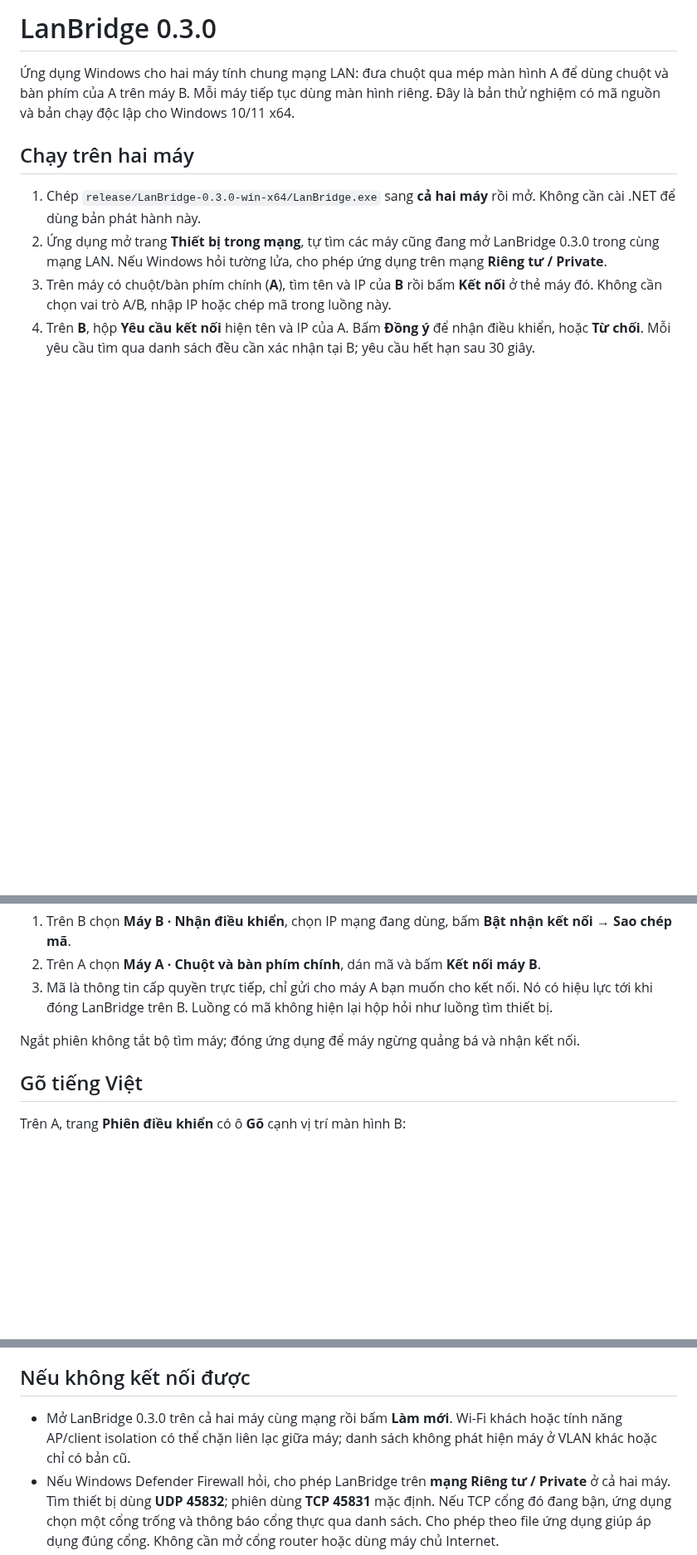
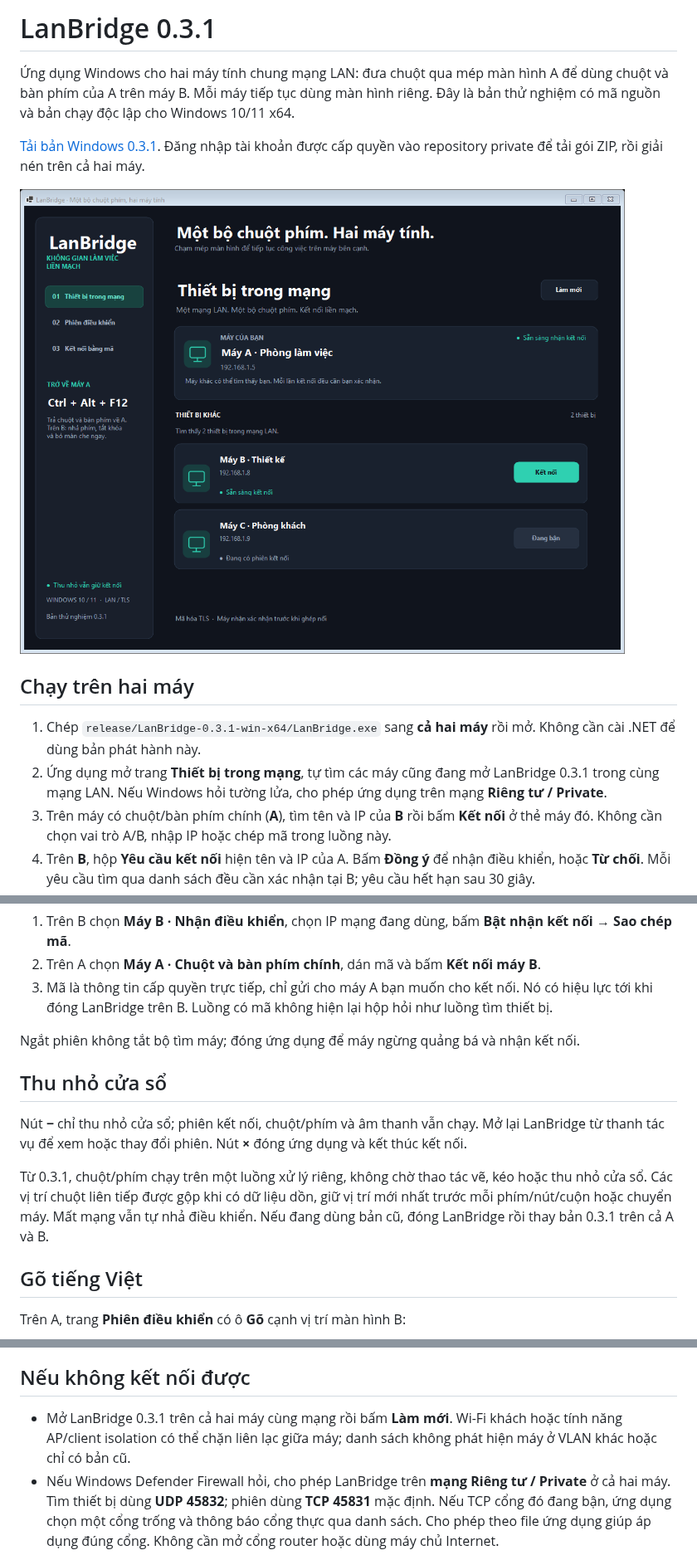
Before and after one commit to dtai52hz/lanbridge, a Markdown page: README.md, 3 parts joined by grey strips. Shown at 83% size. Drawn GitHub-style; pictures changed too: docs/screenshots/devices-0.3.1.png (added); blank space fills up the shorter version.

```diff
--- a/README.md
+++ b/README.md
@@ -1,11 +1,15 @@
-# LanBridge 0.3.0
+# LanBridge 0.3.1
 
 Ứng dụng Windows cho hai máy tính chung mạng LAN: đưa chuột qua mép màn hình A để dùng chuột và bàn phím của A trên máy B. Mỗi máy tiếp tục dùng màn hình riêng. Đây là bản thử nghiệm có mã nguồn và bản chạy độc lập cho Windows 10/11 x64.
 
+[Tải bản Windows 0.3.1](https://github.com/dtai52hz/lanbridge/releases/tag/v0.3.1). Đăng nhập tài khoản được cấp quyền vào repository private để tải gói ZIP, rồi giải nén trên cả hai máy.
+
+![Giao diện LanBridge 0.3.1 với thiết bị minh họa](docs/screenshots/devices-0.3.1.png)
+
 ## Chạy trên hai máy
 
-1. Chép `release/LanBridge-0.3.0-win-x64/LanBridge.exe` sang **cả hai máy** rồi mở. Không cần cài .NET để dùng bản phát hành này.
-2. Ứng dụng mở trang **Thiết bị trong mạng**, tự tìm các máy cũng đang mở LanBridge 0.3.0 trong cùng mạng LAN. Nếu Windows hỏi tường lửa, cho phép ứng dụng trên mạng **Riêng tư / Private**.
+1. Chép `release/LanBridge-0.3.1-win-x64/LanBridge.exe` sang **cả hai máy** rồi mở. Không cần cài .NET để dùng bản phát hành này.
+2. Ứng dụng mở trang **Thiết bị trong mạng**, tự tìm các máy cũng đang mở LanBridge 0.3.1 trong cùng mạng LAN. Nếu Windows hỏi tường lửa, cho phép ứng dụng trên mạng **Riêng tư / Private**.
 3. Trên máy có chuột/bàn phím chính (**A**), tìm tên và IP của **B** rồi bấm **Kết nối** ở thẻ máy đó. Không cần chọn vai trò A/B, nhập IP hoặc chép mã trong luồng này.
 4. Trên **B**, hộp **Yêu cầu kết nối** hiện tên và IP của A. Bấm **Đồng ý** để nhận điều khiển, hoặc **Từ chối**. Mỗi yêu cầu tìm qua danh sách đều cần xác nhận tại B; yêu cầu hết hạn sau 30 giây.
 5. Ứng dụng chuyển sang **Phiên điều khiển**. Trên A chọn B nằm bên phải/trái/trên/dưới A và bộ gõ Telex/VNI/Phím gốc. Trên B bật/tắt quyền cần cấp.
@@ -25,6 +29,12 @@ Nếu mạng chặn tìm thiết bị, vẫn có trang **Kết nối bằng mã*
 3. Mã là thông tin cấp quyền trực tiếp, chỉ gửi cho máy A bạn muốn cho kết nối. Nó có hiệu lực tới khi đóng LanBridge trên B. Luồng có mã không hiện lại hộp hỏi như luồng tìm thiết bị.
 
 Ngắt phiên không tắt bộ tìm máy; đóng ứng dụng để máy ngừng quảng bá và nhận kết nối.
+
+## Thu nhỏ cửa sổ
+
+Nút **−** chỉ thu nhỏ cửa sổ; phiên kết nối, chuột/phím và âm thanh vẫn chạy. Mở lại LanBridge từ thanh tác vụ để xem hoặc thay đổi phiên. Nút **×** đóng ứng dụng và kết thúc kết nối.
+
+Từ 0.3.1, chuột/phím chạy trên một luồng xử lý riêng, không chờ thao tác vẽ, kéo hoặc thu nhỏ cửa sổ. Các vị trí chuột liên tiếp được gộp khi có dữ liệu dồn, giữ vị trí mới nhất trước mỗi phím/nút/cuộn hoặc chuyển máy. Mất mạng vẫn tự nhả điều khiển. Nếu đang dùng bản cũ, đóng LanBridge rồi thay bản 0.3.1 trên cả A và B.
 
 ## Gõ tiếng Việt
 
@@ -58,7 +68,7 @@ Chuột/phím, clipboard chữ và truyền file được cho phép mặc địn
 
 ## Nếu không kết nối được
 
-- Mở LanBridge 0.3.0 trên cả hai máy cùng mạng rồi bấm **Làm mới**. Wi-Fi khách hoặc tính năng AP/client isolation có thể chặn liên lạc giữa máy; danh sách không phát hiện máy ở VLAN khác hoặc chỉ có bản cũ.
+- Mở LanBridge 0.3.1 trên cả hai máy cùng mạng rồi bấm **Làm mới**. Wi-Fi khách hoặc tính năng AP/client isolation có thể chặn liên lạc giữa máy; danh sách không phát hiện máy ở VLAN khác hoặc chỉ có bản cũ.
 - Nếu Windows Defender Firewall hỏi, cho phép LanBridge trên **mạng Riêng tư / Private** ở cả hai máy. Tìm thiết bị dùng **UDP 45832**; phiên dùng **TCP 45831** mặc định. Nếu TCP cổng đó đang bận, ứng dụng chọn một cổng trống và thông báo cổng thực qua danh sách. Cho phép theo file ứng dụng giúp áp dụng đúng cổng. Không cần mở cổng router hoặc dùng máy chủ Internet.
 - Nếu đã chặn trước đó, cho phép `LanBridge.exe` tại Windows Security → Firewall & network protection → Allow an app through firewall. Ứng dụng không tự sửa tường lửa.
 - Nếu máy hiện nhưng không kết nối được, kiểm tra B đang thấy yêu cầu và bấm Đồng ý trước khi hết 30 giây. Máy đang bận không nhận thêm phiên.
```
Also changed, not shown: other parts of README.md (+3 -1 lines), CHANGELOG.md (+9 -0 lines), TESTING.md (+4 -3 lines), 14 other files.
